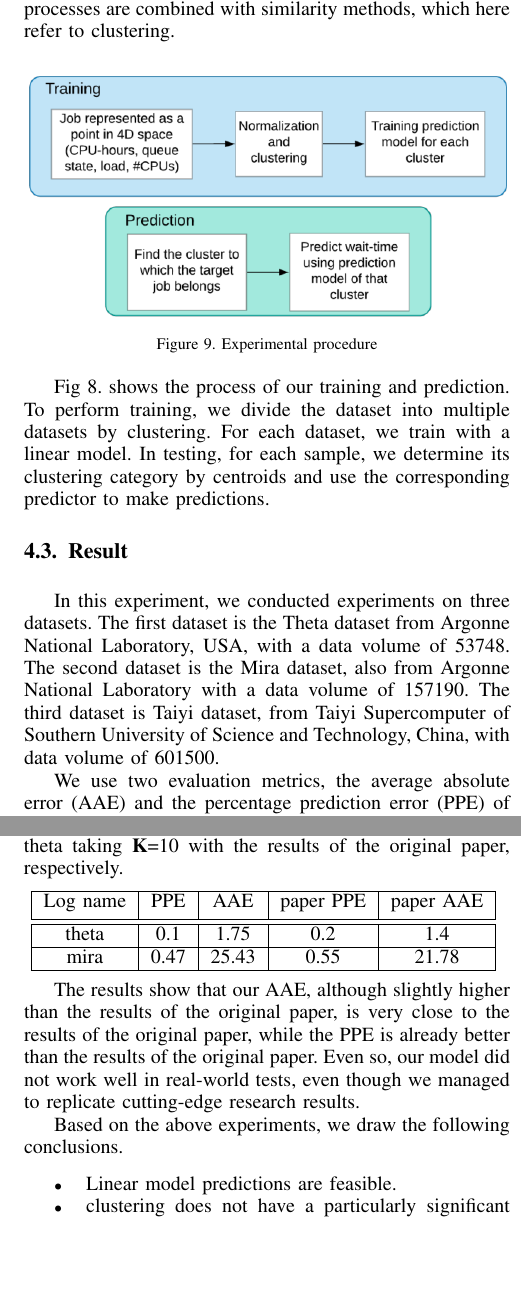
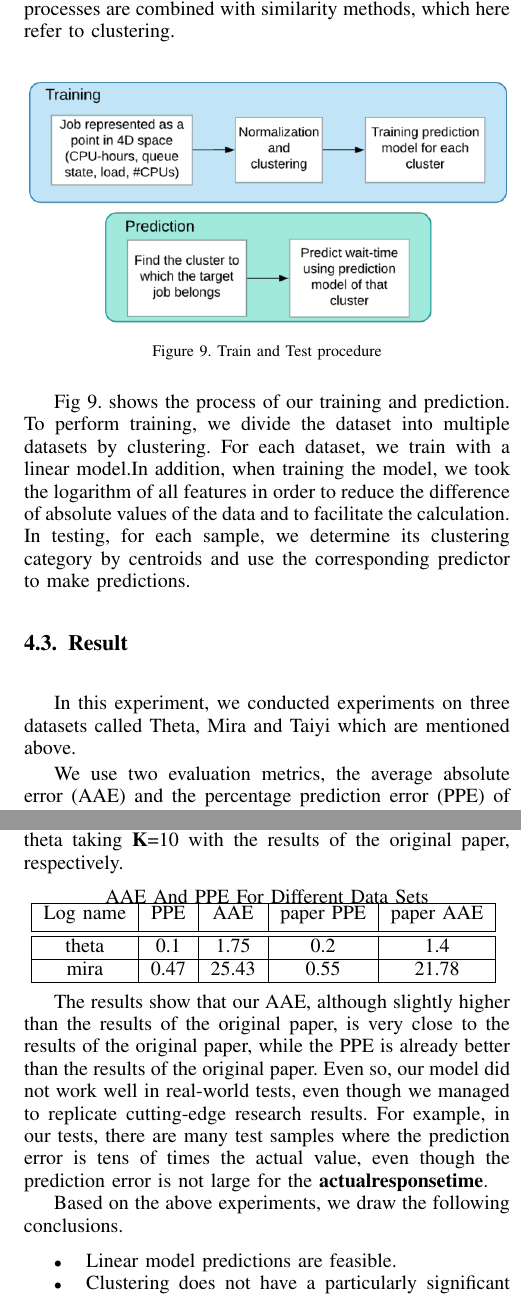
Before and after one commit to queue-time-prediction/mid-report, a LaTeX paper (report_Template.tex): two parts of the columns of pages 5 and 6 of 6, joined at a grey line, cut so that both start at the same text, the shorter picture padded with empty space. Compiled offline with pdfLaTeX.

Commit message:
最终版本

```diff
--- a/report_Template.tex
+++ b/report_Template.tex
@@ -621,17 +621,17 @@ In this section, we use the K-means algorithm to cluster the dataset and label e
 
-\subsubsection{Training and testing}
+\subsubsection{Training and Testing}
 Our training and prediction processes are combined with similarity methods, which here refer to clustering.
 \begin{figure}[htbp]
 	\centering
 	\includegraphics[width=\linewidth,scale=1.00]{train.png}
-	\caption{Experimental procedure}
+	\caption{Train and Test procedure}
 	\label{train.png}
 \end{figure}
 
-Fig \ref{structure.png}. shows the process of our training and prediction. To perform training, we divide the dataset into multiple datasets by clustering. For each dataset, we train with a linear model. In testing, for each sample, we determine its clustering category by centroids and use the corresponding predictor to make predictions.
+Fig \ref{train.png}. shows the process of our training and prediction. To perform training, we divide the dataset into multiple datasets by clustering. For each dataset, we train with a linear model.In addition, when training the model, we took the logarithm of all features in order to reduce the difference of absolute values of the data and to facilitate the calculation. In testing, for each sample, we determine its clustering category by centroids and use the corresponding predictor to make predictions.
 
 \subsection{Result}
-In this experiment, we conducted experiments on three datasets. The first dataset is the Theta dataset from Argonne National Laboratory, USA, with a data volume of 53748. The second dataset is the Mira dataset, also from Argonne National Laboratory with a data volume of 157190. The third dataset is Taiyi dataset, from Taiyi Supercomputer of Southern University of Science and Technology, China, with data volume of 601500.
+In this experiment, we conducted experiments on three datasets called Theta, Mira and Taiyi which are mentioned above.
 
 We use two evaluation metrics, the average absolute error (AAE) and the percentage prediction error (PPE) of response time, to measure the effectiveness of our work.
 
@@ -718,6 +720,8 @@ The effect brought by clustering is not so obvious, especially on the clusters o
 
 And we have achieved results similar to the original paper. We compare the results of mira taking \textbf{K}=6 and theta taking \textbf{K}=10 with the results of the original paper, respectively.
 \begin{center}
+	AAE And PPE For Different Data Sets
+	\\
 	\begin{tabular}{|c|c|c|c|c|}
 		\hline
 		Log name &  PPE & AAE & paper PPE & paper AAE \\[0.5ex]
@@ -730,12 +734,12 @@ And we have achieved results similar to the original paper. We compare the resul
 	\label{table:compare}
 \end{center}
 
-The results show that our AAE, although slightly higher than the results of the original paper, is very close to the results of the original paper, while the PPE is already better than the results of the original paper. Even so, our model did not work well in real-world tests, even though we managed to replicate cutting-edge research results.
+The results show that our AAE, although slightly higher than the results of the original paper, is very close to the results of the original paper, while the PPE is already better than the results of the original paper. Even so, our model did not work well in real-world tests,  even though we managed to replicate cutting-edge research results. For example, in our tests, there are many test samples where the prediction error is tens of times the actual value, even though the prediction error is not large for the \textbf{actualresponsetime}.
 
 Based on the above experiments, we draw the following conclusions.
 \begin{itemize}
 	\item Linear model predictions are feasible.
-	\item clustering does not have a particularly significant effect on the improvement of model accuracy. However, the combination of similarity and model does improve the model accuracy.
+	\item Clustering does not have a particularly significant effect on the improvement of model accuracy. However, the combination of similarity and model does improve the model accuracy.
 	\item PPE and AAE are not a good indicator of how well the model actually performs.
 \end{itemize}
 
```
Also changed, not shown: report_Template.pdf, report_Template.tex (6 more changed lines).
